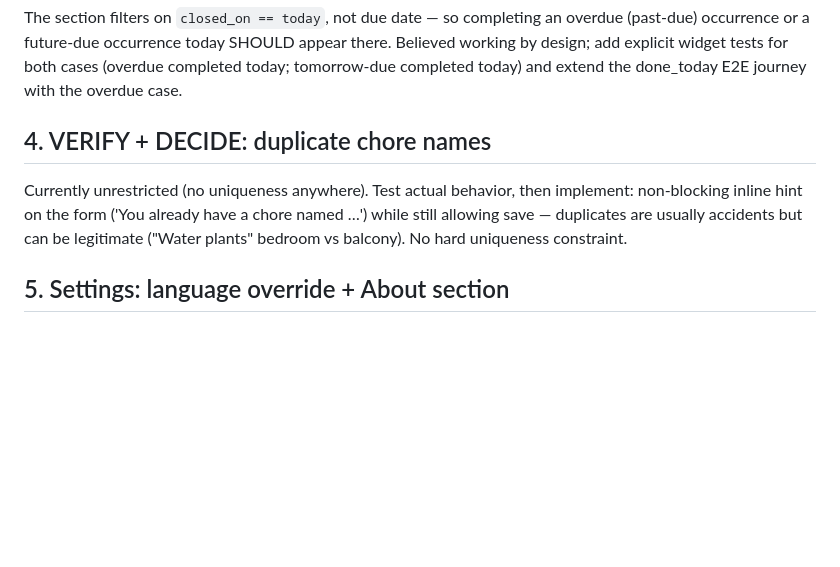
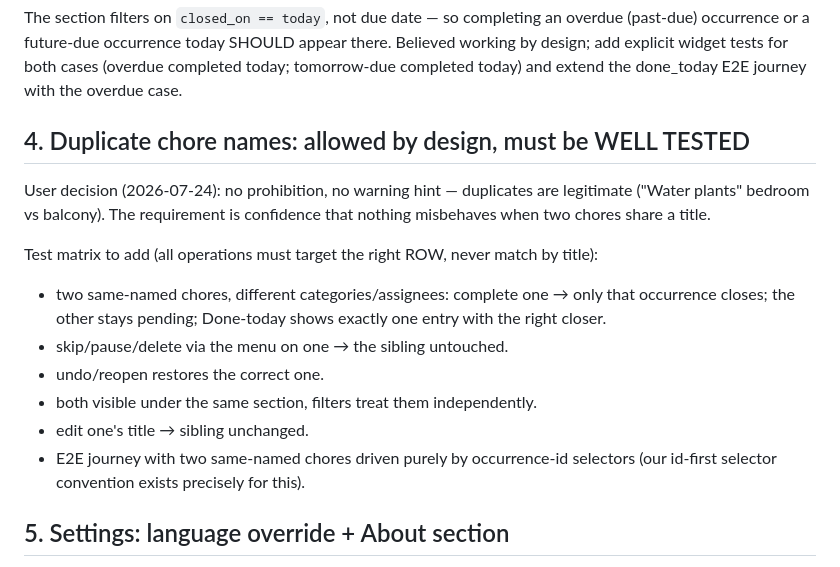
Before and after one commit to igorzamyslov/chore-app, a Markdown page: docs/next-session-plan.md, the part around the change. Drawn GitHub-style; blank space fills up the shorter version.

Commit message:
Duplicate chore names: allowed by design, define the test matrix

```diff
--- a/docs/next-session-plan.md
+++ b/docs/next-session-plan.md
@@ -49,13 +49,23 @@ appear there. Believed working by design; add explicit widget tests for
 both cases (overdue completed today; tomorrow-due completed today) and
 extend the done_today E2E journey with the overdue case.
 
-## 4. VERIFY + DECIDE: duplicate chore names
+## 4. Duplicate chore names: allowed by design, must be WELL TESTED
 
-Currently unrestricted (no uniqueness anywhere). Test actual behavior,
-then implement: non-blocking inline hint on the form ('You already have a
-chore named …') while still allowing save — duplicates are usually
-accidents but can be legitimate ("Water plants" bedroom vs balcony).
-No hard uniqueness constraint.
+User decision (2026-07-24): no prohibition, no warning hint — duplicates
+are legitimate ("Water plants" bedroom vs balcony). The requirement is
+confidence that nothing misbehaves when two chores share a title.
+
+Test matrix to add (all operations must target the right ROW, never
+match by title):
+- two same-named chores, different categories/assignees: complete one →
+  only that occurrence closes; the other stays pending; Done-today shows
+  exactly one entry with the right closer.
+- skip/pause/delete via the menu on one → the sibling untouched.
+- undo/reopen restores the correct one.
+- both visible under the same section, filters treat them independently.
+- edit one's title → sibling unchanged.
+- E2E journey with two same-named chores driven purely by occurrence-id
+  selectors (our id-first selector convention exists precisely for this).
 
 ## 5. Settings: language override + About section
 
```
